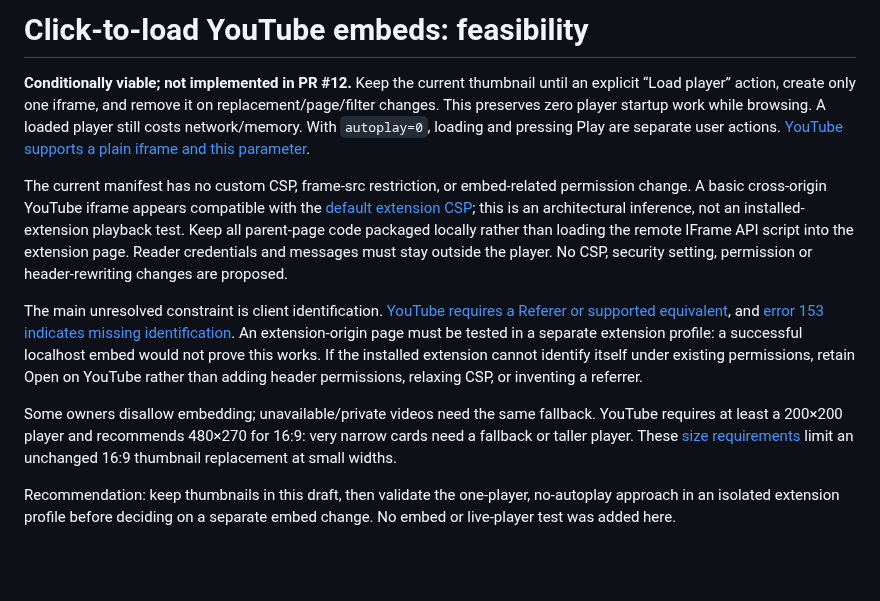
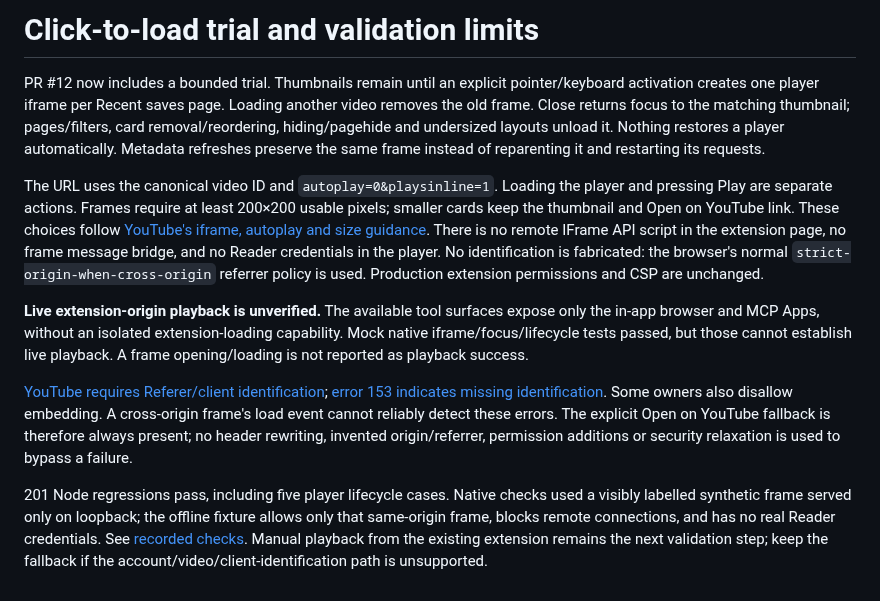
Before and after one commit to charlietaylorco/video-controls-chrome, a Markdown page: docs/recent-saves-embed-feasibility.md, the part around the change. GitHub-like rendering; blank space fills up the shorter version.

```diff
--- a/docs/recent-saves-embed-feasibility.md
+++ b/docs/recent-saves-embed-feasibility.md
@@ -1,11 +1,11 @@
-# Click-to-load YouTube embeds: feasibility
+# Click-to-load trial and validation limits
 
-**Conditionally viable; not implemented in PR #12.** Keep the current thumbnail until an explicit “Load player” action, create only one iframe, and remove it on replacement/page/filter changes. This preserves zero player startup work while browsing. A loaded player still costs network/memory. With `autoplay=0`, loading and pressing Play are separate user actions. [YouTube supports a plain iframe and this parameter](https://developers.google.com/youtube/player_parameters).
+PR #12 now includes a bounded trial. Thumbnails remain until an explicit pointer/keyboard activation creates one player iframe per Recent saves page. Loading another video removes the old frame. Close returns focus to the matching thumbnail; pages/filters, card removal/reordering, hiding/pagehide and undersized layouts unload it. Nothing restores a player automatically. Metadata refreshes preserve the same frame instead of reparenting it and restarting its requests.
 
-The current manifest has no custom CSP, frame-src restriction, or embed-related permission change. A basic cross-origin YouTube iframe appears compatible with the [default extension CSP](https://developer.chrome.com/docs/extensions/reference/manifest/content-security-policy); this is an architectural inference, not an installed-extension playback test. Keep all parent-page code packaged locally rather than loading the remote IFrame API script into the extension page. Reader credentials and messages must stay outside the player. No CSP, security setting, permission or header-rewriting changes are proposed.
+The URL uses the canonical video ID and `autoplay=0&playsinline=1`. Loading the player and pressing Play are separate actions. Frames require at least 200×200 usable pixels; smaller cards keep the thumbnail and Open on YouTube link. These choices follow [YouTube's iframe, autoplay and size guidance](https://developers.google.com/youtube/player_parameters). There is no remote IFrame API script in the extension page, no frame message bridge, and no Reader credentials in the player. No identification is fabricated: the browser's normal `strict-origin-when-cross-origin` referrer policy is used. Production extension permissions and CSP are unchanged.
 
-The main unresolved constraint is client identification. [YouTube requires a Referer or supported equivalent](https://developers.google.com/youtube/terms/required-minimum-functionality#api-client-identity-and-credentials), and [error 153 indicates missing identification](https://developers.google.com/youtube/iframe_api_reference#onError). An extension-origin page must be tested in a separate extension profile: a successful localhost embed would not prove this works. If the installed extension cannot identify itself under existing permissions, retain Open on YouTube rather than adding header permissions, relaxing CSP, or inventing a referrer.
+**Live extension-origin playback is unverified.** The available tool surfaces expose only the in-app browser and MCP Apps, without an isolated extension-loading capability. Mock native iframe/focus/lifecycle tests passed, but those cannot establish live playback. A frame opening/loading is not reported as playback success.
 
-Some owners disallow embedding; unavailable/private videos need the same fallback. YouTube requires at least a 200×200 player and recommends 480×270 for 16:9: very narrow cards need a fallback or taller player. These [size requirements](https://developers.google.com/youtube/player_parameters#Overview) limit an unchanged 16:9 thumbnail replacement at small widths.
+[YouTube requires Referer/client identification](https://developers.google.com/youtube/terms/required-minimum-functionality#api-client-identity-and-credentials); [error 153 indicates missing identification](https://developers.google.com/youtube/iframe_api_reference#onError). Some owners also disallow embedding. A cross-origin frame's load event cannot reliably detect these errors. The explicit Open on YouTube fallback is therefore always present; no header rewriting, invented origin/referrer, permission additions or security relaxation is used to bypass a failure.
 
-Recommendation: keep thumbnails in this draft, then validate the one-player, no-autoplay approach in an isolated extension profile before deciding on a separate embed change. No embed or live-player test was added here.
+201 Node regressions pass, including five player lifecycle cases. Native checks used a visibly labelled synthetic frame served only on loopback; the offline fixture allows only that same-origin frame, blocks remote connections, and has no real Reader credentials. See [recorded checks](watch-list-native-checks.md). Manual playback from the existing extension remains the next validation step; keep the fallback if the account/video/client-identification path is unsupported.
```
Also changed, not shown: README.md (+3 -3 lines), docs/watch-list-native-checks.md (+7 -1 lines), docs/recent-saves-dark-mock.jpg, docs/recent-saves-desktop-mock.jpg, docs/recent-saves-narrow-mock.jpg, docs/recent-saves-player-mock.jpg (added), 6 other files.
